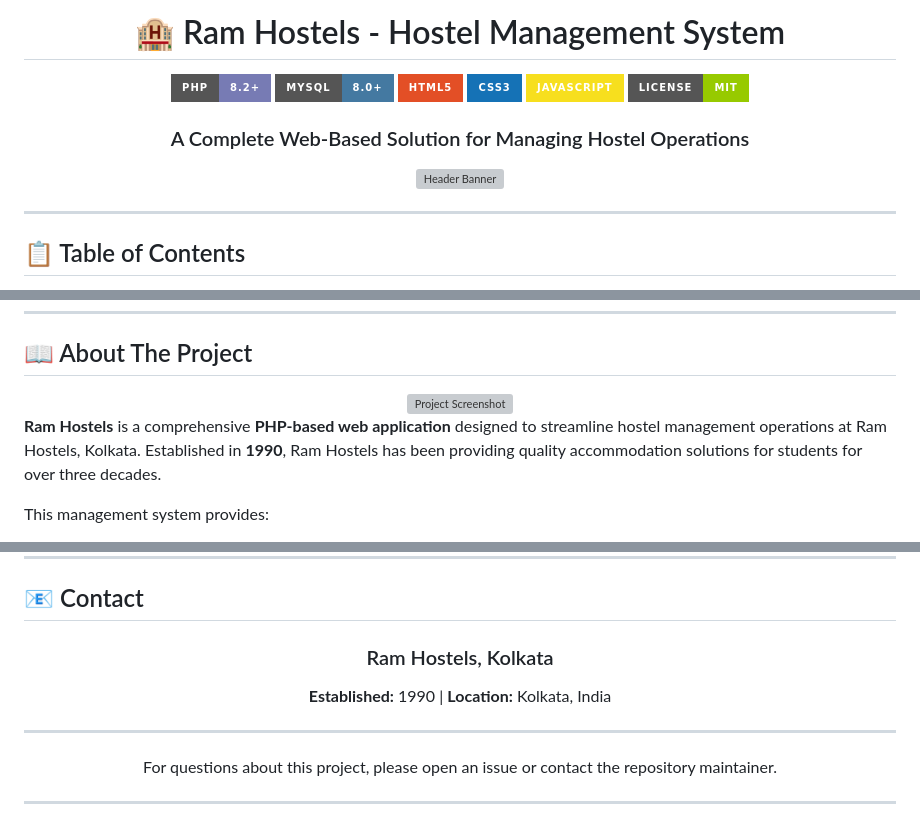
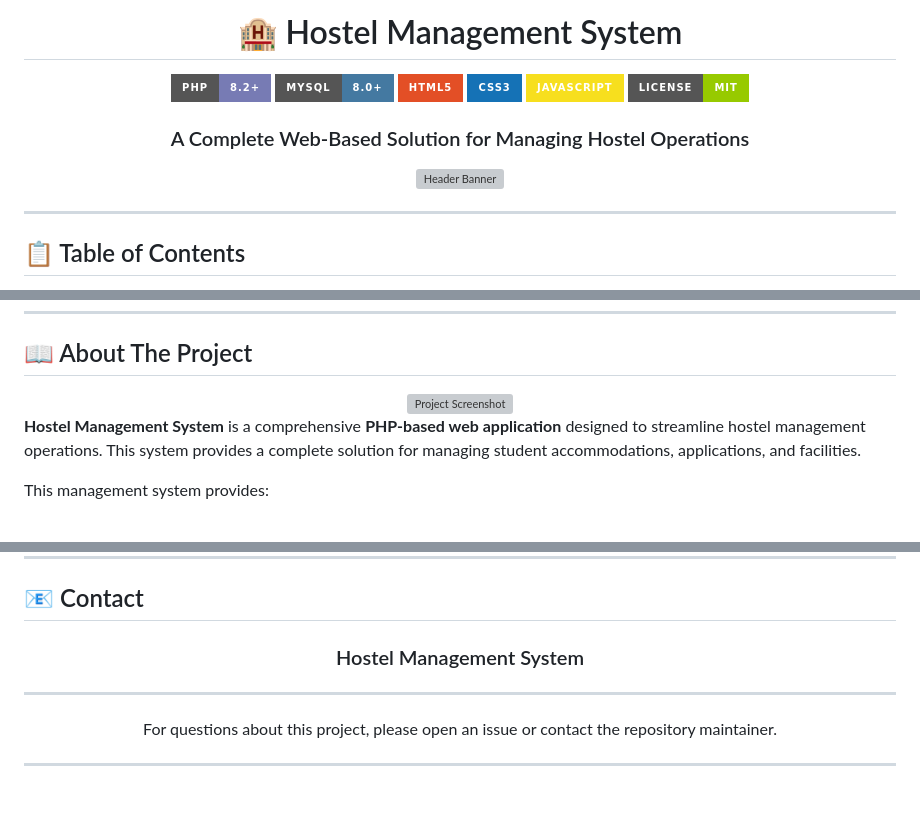
Before and after one commit to avi03-dev-oi/Hostel-Management-System, a Markdown page: README.md, 3 parts joined by grey strips. GitHub-like rendering; badges without logos; blank space fills up the shorter version; grey boxes are pictures that could not be loaded.

```diff
--- a/README.md
+++ b/README.md
@@ -1,6 +1,6 @@
 <div align="center">
 
-  # 🏨 Ram Hostels - Hostel Management System
+  # 🏨 Hostel Management System
 
   <a href="#">
     <img src="https://img.shields.io/badge/PHP-8.2+-777BB4?style=for-the-badge&logo=php&logoColor=white" alt="PHP Version">
@@ -53,6 +53,6 @@
 </div>
 
-**Ram Hostels** is a comprehensive **PHP-based web application** designed to streamline hostel management operations at Ram Hostels, Kolkata. Established in **1990**, Ram Hostels has been providing quality accommodation solutions for students for over three decades.
+**Hostel Management System** is a comprehensive **PHP-based web application** designed to streamline hostel management operations. This system provides a complete solution for managing student accommodations, applications, and facilities.
 
 This management system provides:
 
@@ -359,9 +359,7 @@ Contributions are welcome! Please feel free to submit a Pull Request.
 
 <div align="center">
 
-### Ram Hostels, Kolkata
-
-**Established:** 1990 | **Location:** Kolkata, India
+### Hostel Management System
 
 ---
 
```
Also changed, not shown: other parts of README.md (+4 -4 lines).
